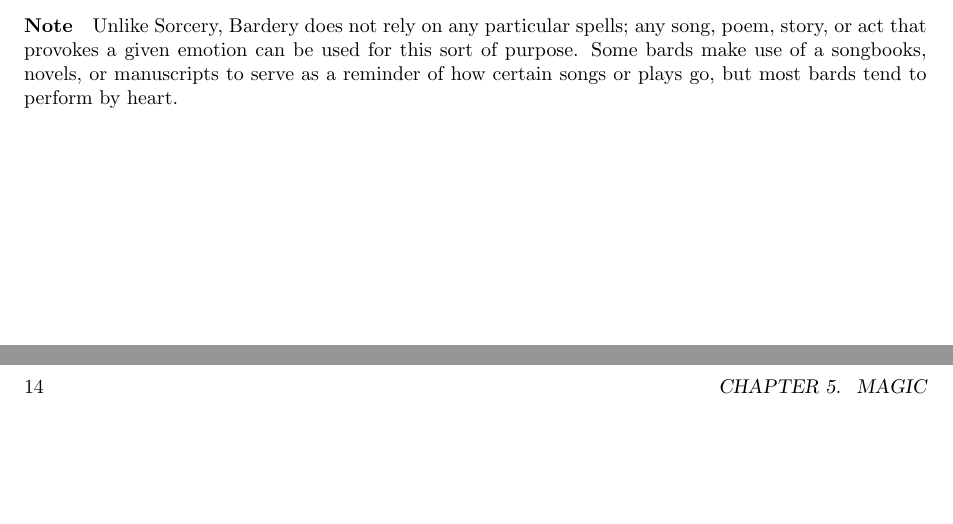
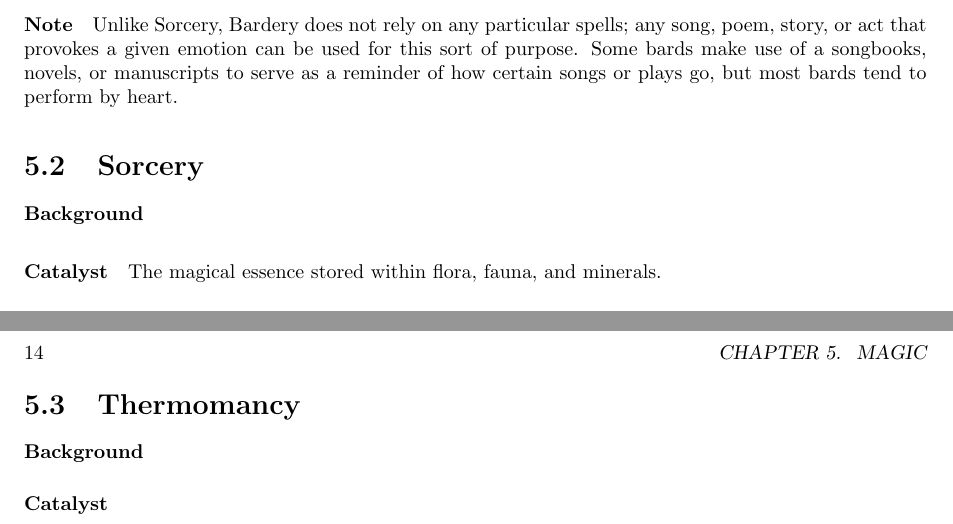
Before and after one commit to ElectricCoffee/Curse-of-Transience, a LaTeX book (main.tex, which reads chapters/magic/main.tex): two parts of pages 23 and 24 of 32, joined at a grey line, cut so that both start at the same text, the shorter picture padded with empty space. Compiled offline with pdfLaTeX.

Commit message:
outline other magic sections

```diff
--- a/chapters/magic/main.tex
+++ b/chapters/magic/main.tex
@@ -29,3 +29,15 @@ Better and more magical instruments are capable of augmenting the bardic songs,
 \paragraph{Note} Unlike Sorcery, Bardery does not rely on any particular spells;
 any song, poem, story, or act that provokes a given emotion can be used for this sort of purpose.
 Some bards make use of a songbooks, novels, or manuscripts to serve as a reminder of how certain songs or plays go, but most bards tend to perform by heart.
+
+\section{Sorcery}
+
+\paragraph{Background}
+
+\paragraph{Catalyst} The magical essence stored within flora, fauna, and minerals.
+
+\section{Thermomancy}
+
+\paragraph{Background}
+
+\paragraph{Catalyst}
```
